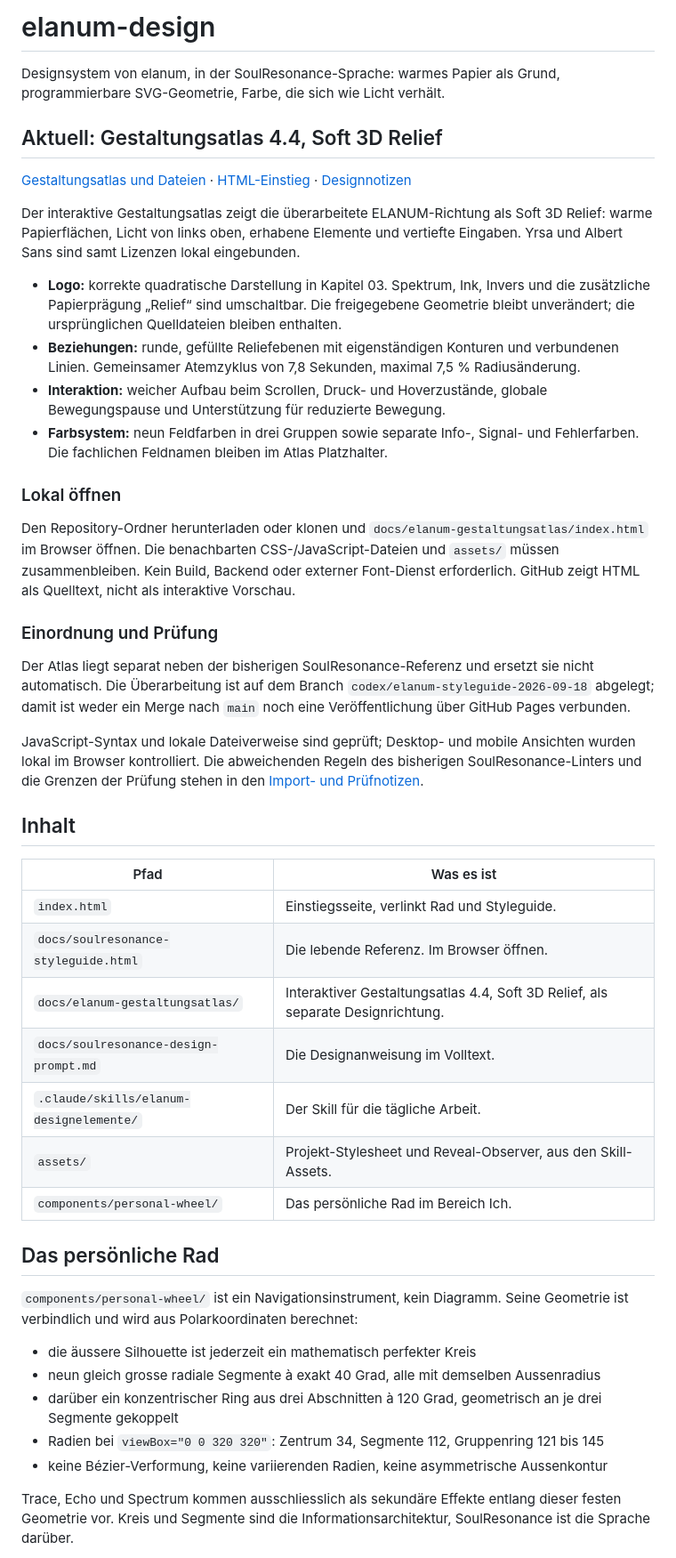
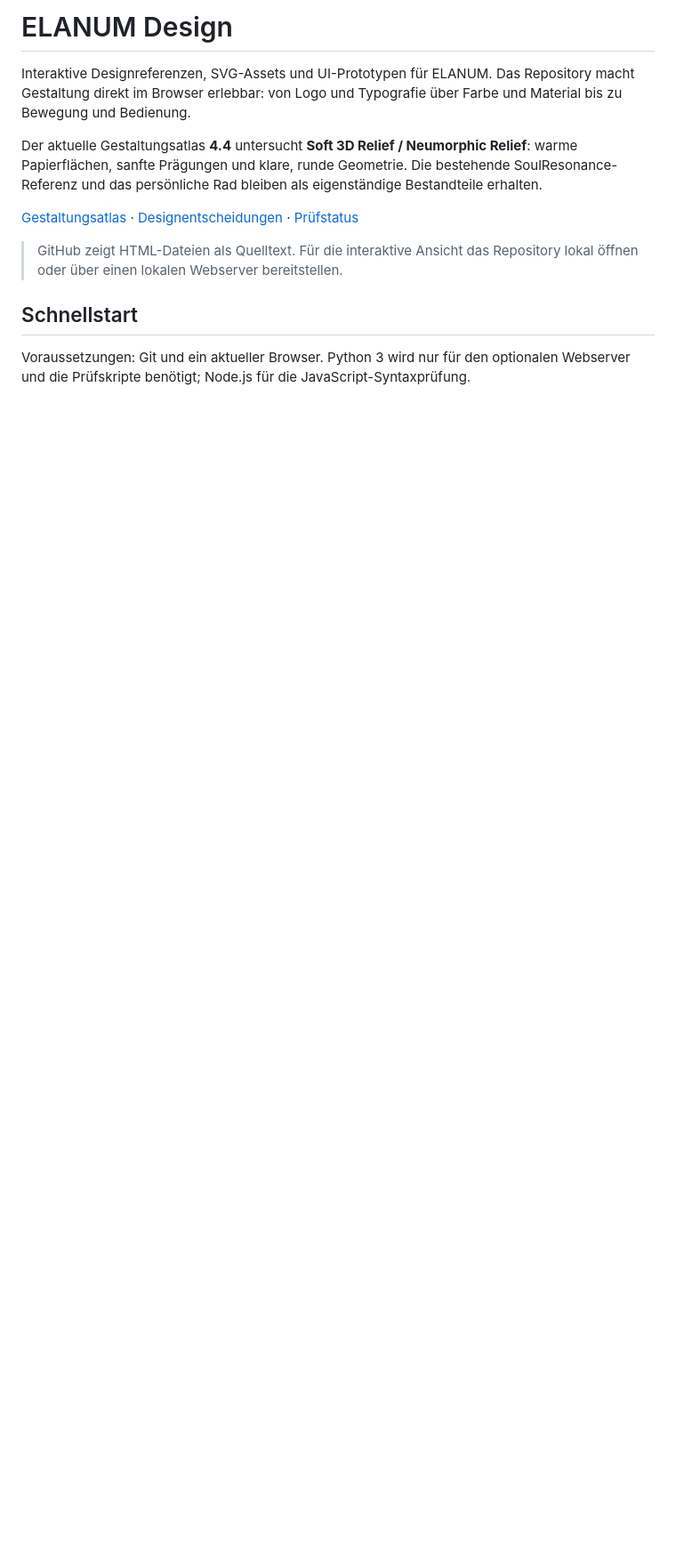
Before and after one commit to maindnow/elanum-design, a Markdown page: README.md, the part around one of its changes. Shown at 89% size. Drawn GitHub-style; blank space fills up the shorter version.

```diff
--- a/README.md
+++ b/README.md
@@ -1,71 +1,14 @@
-# elanum-design
+# ELANUM Design
 
-Designsystem von elanum, in der SoulResonance-Sprache: warmes Papier als Grund,
-programmierbare SVG-Geometrie, Farbe, die sich wie Licht verhält.
+Interaktive Designreferenzen, SVG-Assets und UI-Prototypen für ELANUM. Das Repository macht Gestaltung direkt im Browser erlebbar: von Logo und Typografie über Farbe und Material bis zu Bewegung und Bedienung.
 
-## Aktuell: Gestaltungsatlas 4.4, Soft 3D Relief
+Der aktuelle Gestaltungsatlas **4.4** untersucht **Soft 3D Relief / Neumorphic Relief**: warme Papierflächen, sanfte Prägungen und klare, runde Geometrie. Die bestehende SoulResonance-Referenz und das persönliche Rad bleiben als eigenständige Bestandteile erhalten.
 
-[Gestaltungsatlas und Dateien](docs/elanum-gestaltungsatlas/) · [HTML-Einstieg](docs/elanum-gestaltungsatlas/index.html) · [Designnotizen](docs/elanum-gestaltungsatlas/DESIGN-NOTES.md)
+[Gestaltungsatlas](docs/elanum-gestaltungsatlas/index.html) · [Designentscheidungen](docs/elanum-gestaltungsatlas/DESIGN-NOTES.md) · [Prüfstatus](docs/elanum-gestaltungsatlas/IMPORT-NOTES.md)
 
-Der interaktive Gestaltungsatlas zeigt die überarbeitete ELANUM-Richtung als Soft 3D
-Relief: warme Papierflächen, Licht von links oben, erhabene Elemente und vertiefte
-Eingaben. Yrsa und Albert Sans sind samt Lizenzen lokal eingebunden.
+> GitHub zeigt HTML-Dateien als Quelltext. Für die interaktive Ansicht das Repository lokal öffnen oder über einen lokalen Webserver bereitstellen.
 
-- **Logo:** korrekte quadratische Darstellung in Kapitel 03. Spektrum, Ink, Invers
-  und die zusätzliche Papierprägung „Relief“ sind umschaltbar. Die freigegebene
-  Geometrie bleibt unverändert; die ursprünglichen Quelldateien bleiben enthalten.
-- **Beziehungen:** runde, gefüllte Reliefebenen mit eigenständigen Konturen und
-  verbundenen Linien. Gemeinsamer Atemzyklus von 7,8 Sekunden, maximal 7,5 % Radiusänderung.
-- **Interaktion:** weicher Aufbau beim Scrollen, Druck- und Hoverzustände,
-  globale Bewegungspause und Unterstützung für reduzierte Bewegung.
-- **Farbsystem:** neun Feldfarben in drei Gruppen sowie separate Info-, Signal-
-  und Fehlerfarben. Die fachlichen Feldnamen bleiben im Atlas Platzhalter.
+## Schnellstart
 
-### Lokal öffnen
+Voraussetzungen: Git und ein aktueller Browser. Python 3 wird nur für den optionalen Webserver und die Prüfskripte benötigt; Node.js für die JavaScript-Syntaxprüfung.
 
-Den Repository-Ordner herunterladen oder klonen und
-`docs/elanum-gestaltungsatlas/index.html` im Browser öffnen. Die benachbarten
-CSS-/JavaScript-Dateien und `assets/` müssen zusammenbleiben. Kein Build, Backend
-oder externer Font-Dienst erforderlich. GitHub zeigt HTML als Quelltext, nicht als
-interaktive Vorschau.
-
-### Einordnung und Prüfung
-
-Der Atlas liegt separat neben der bisherigen SoulResonance-Referenz und ersetzt
-sie nicht automatisch. Die Überarbeitung ist auf dem Branch
-`codex/elanum-styleguide-2026-09-18` abgelegt; damit ist weder ein Merge nach `main`
-noch eine Veröffentlichung über GitHub Pages verbunden.
-
-JavaScript-Syntax und lokale Dateiverweise sind geprüft; Desktop- und mobile
-Ansichten wurden lokal im Browser kontrolliert. Die abweichenden Regeln des
-bisherigen SoulResonance-Linters und die Grenzen der Prüfung stehen in den
-[Import- und Prüfnotizen](docs/elanum-gestaltungsatlas/IMPORT-NOTES.md).
-
-## Inhalt
-
-| Pfad | Was es ist |
-|---|---|
-| `index.html` | Einstiegsseite, verlinkt Rad und Styleguide. |
-| `docs/soulresonance-styleguide.html` | Die lebende Referenz. Im Browser öffnen. |
-| `docs/elanum-gestaltungsatlas/` | Interaktiver Gestaltungsatlas 4.4, Soft 3D Relief, als separate Designrichtung. |
-| `docs/soulresonance-design-prompt.md` | Die Designanweisung im Volltext. |
-| `.claude/skills/elanum-designelemente/` | Der Skill für die tägliche Arbeit. |
-| `assets/` | Projekt-Stylesheet und Reveal-Observer, aus den Skill-Assets. |
-| `components/personal-wheel/` | Das persönliche Rad im Bereich Ich. |
-
-## Das persönliche Rad
-
-`components/personal-wheel/` ist ein Navigationsinstrument, kein Diagramm. Seine
-Geometrie ist verbindlich und wird aus Polarkoordinaten berechnet:
-
-- die äussere Silhouette ist jederzeit ein mathematisch perfekter Kreis
-- neun gleich grosse radiale Segmente à exakt 40 Grad, alle mit demselben Aussenradius
-- darüber ein konzentrischer Ring aus drei Abschnitten à 120 Grad, geometrisch an je
-  drei Segmente gekoppelt
-- Radien bei `viewBox="0 0 320 320"`: Zentrum 34, Segmente 112, Gruppenring 121 bis 145
-- keine Bézier-Verformung, keine variierenden Radien, keine asymmetrische Aussenkontur
-
-Trace, Echo und Spectrum kommen ausschliesslich als sekundäre Effekte entlang dieser
-festen Geometrie vor. Kreis und Segmente sind die Informationsarchitektur,
-SoulResonance ist die Sprache darüber.
-
```
Also changed, not shown: other parts of README.md (+110 -95 lines).
